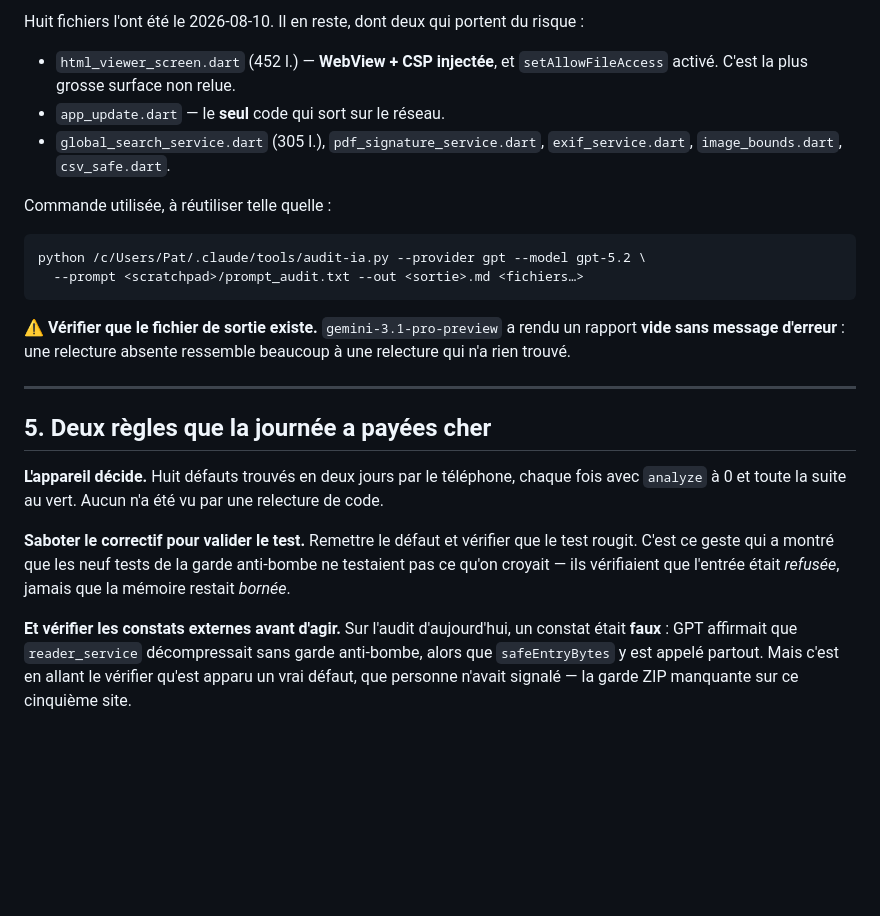
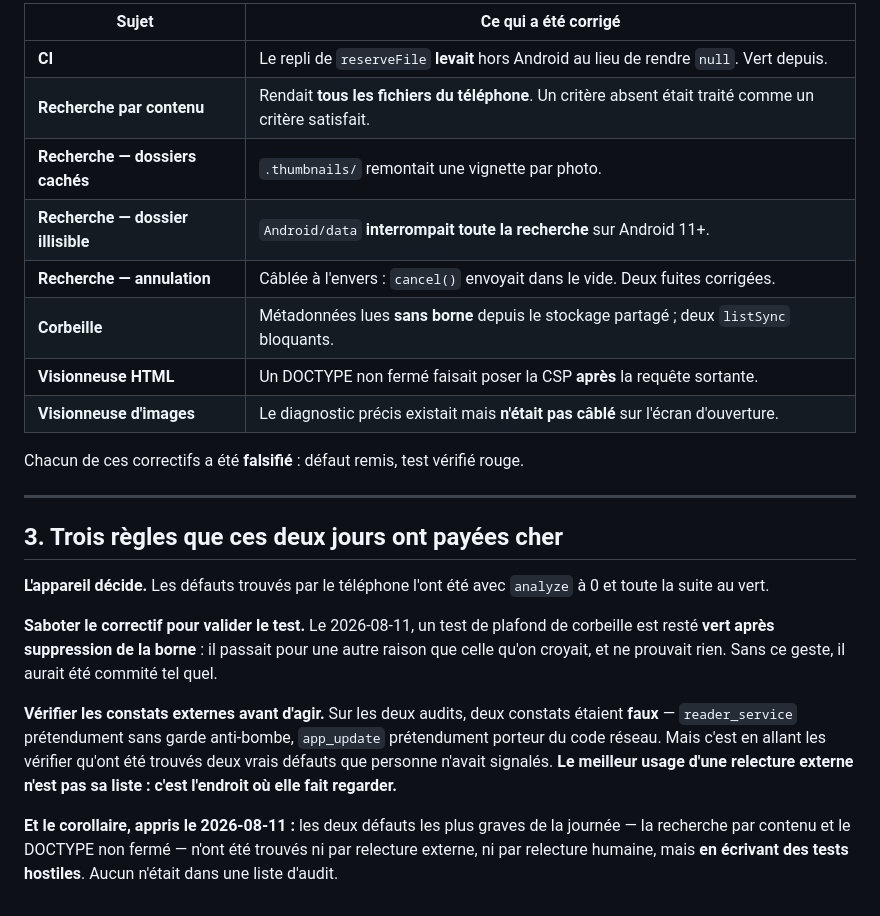
Before and after one commit to gitubpatrice/READ-FILES-TECH, a Markdown page: audits_results/DEMAIN.md, the part around one of its changes. Drawn GitHub-style; blank space fills up the shorter version.

````diff
--- a/audits_results/DEMAIN.md
+++ b/audits_results/DEMAIN.md
@@ -95,39 +73,37 @@ Réels, vérifiés, moins graves que ce qui a été corrigé. Ordre conseillé :
 
-Huit fichiers l'ont été le 2026-08-10. Il en reste, dont deux qui portent du
-risque :
+| Sujet | Ce qui a été corrigé |
+|---|---|
+| **CI** | Le repli de `reserveFile` **levait** hors Android au lieu de rendre `null`. Vert depuis. |
+| **Recherche par contenu** | Rendait **tous les fichiers du téléphone**. Un critère absent était traité comme un critère satisfait. |
+| **Recherche — dossiers cachés** | `.thumbnails/` remontait une vignette par photo. |
+| **Recherche — dossier illisible** | `Android/data` **interrompait toute la recherche** sur Android 11+. |
+| **Recherche — annulation** | Câblée à l'envers : `cancel()` envoyait dans le vide. Deux fuites corrigées. |
+| **Corbeille** | Métadonnées lues **sans borne** depuis le stockage partagé ; deux `listSync` bloquants. |
+| **Visionneuse HTML** | Un DOCTYPE non fermé faisait poser la CSP **après** la requête sortante. |
+| **Visionneuse d'images** | Le diagnostic précis existait mais **n'était pas câblé** sur l'écran d'ouverture. |
 
-- `html_viewer_screen.dart` (452 l.) — **WebView + CSP injectée**, et
-  `setAllowFileAccess` activé. C'est la plus grosse surface non relue.
-- `app_update.dart` — le **seul** code qui sort sur le réseau.
-- `global_search_service.dart` (305 l.), `pdf_signature_service.dart`,
-  `exif_service.dart`, `image_bounds.dart`, `csv_safe.dart`.
-
-Commande utilisée, à réutiliser telle quelle :
-
-```
-python /c/Users/Pat/.claude/tools/audit-ia.py --provider gpt --model gpt-5.2 \
-  --prompt <scratchpad>/prompt_audit.txt --out <sortie>.md <fichiers…>
-```
-
-⚠️ **Vérifier que le fichier de sortie existe.** `gemini-3.1-pro-preview` a
-rendu un rapport **vide sans message d'erreur** : une relecture absente
-ressemble beaucoup à une relecture qui n'a rien trouvé.
+Chacun de ces correctifs a été **falsifié** : défaut remis, test vérifié rouge.
 
 ---
 
-## 5. Deux règles que la journée a payées cher
+## 3. Trois règles que ces deux jours ont payées cher
 
-**L'appareil décide.** Huit défauts trouvés en deux jours par le téléphone,
-chaque fois avec `analyze` à 0 et toute la suite au vert. Aucun n'a été vu par
-une relecture de code.
+**L'appareil décide.** Les défauts trouvés par le téléphone l'ont été avec
+`analyze` à 0 et toute la suite au vert.
 
-**Saboter le correctif pour valider le test.** Remettre le défaut et vérifier
-que le test rougit. C'est ce geste qui a montré que les neuf tests de la garde
-anti-bombe ne testaient pas ce qu'on croyait — ils vérifiaient que l'entrée
-était *refusée*, jamais que la mémoire restait *bornée*.
+**Saboter le correctif pour valider le test.** Le 2026-08-11, un test de
+plafond de corbeille est resté **vert après suppression de la borne** : il
+passait pour une autre raison que celle qu'on croyait, et ne prouvait rien. Sans
+ce geste, il aurait été commité tel quel.
 
-**Et vérifier les constats externes avant d'agir.** Sur l'audit d'aujourd'hui,
-un constat était **faux** : GPT affirmait que `reader_service` décompressait
-sans garde anti-bombe, alors que `safeEntryBytes` y est appelé partout. Mais
-c'est en allant le vérifier qu'est apparu un vrai défaut, que personne n'avait
-signalé — la garde ZIP manquante sur ce cinquième site.
+**Vérifier les constats externes avant d'agir.** Sur les deux audits, deux
+constats étaient **faux** — `reader_service` prétendument sans garde
+anti-bombe, `app_update` prétendument porteur du code réseau. Mais c'est en
+allant les vérifier qu'ont été trouvés deux vrais défauts que personne n'avait
+signalés. **Le meilleur usage d'une relecture externe n'est pas sa liste : c'est
+l'endroit où elle fait regarder.**
+
+**Et le corollaire, appris le 2026-08-11 :** les deux défauts les plus graves de
+la journée — la recherche par contenu et le DOCTYPE non fermé — n'ont été
+trouvés ni par relecture externe, ni par relecture humaine, mais **en écrivant
+des tests hostiles**. Aucun n'était dans une liste d'audit.
````
Also changed, not shown: other parts of audits_results/DEMAIN.md (+39 -61 lines).
